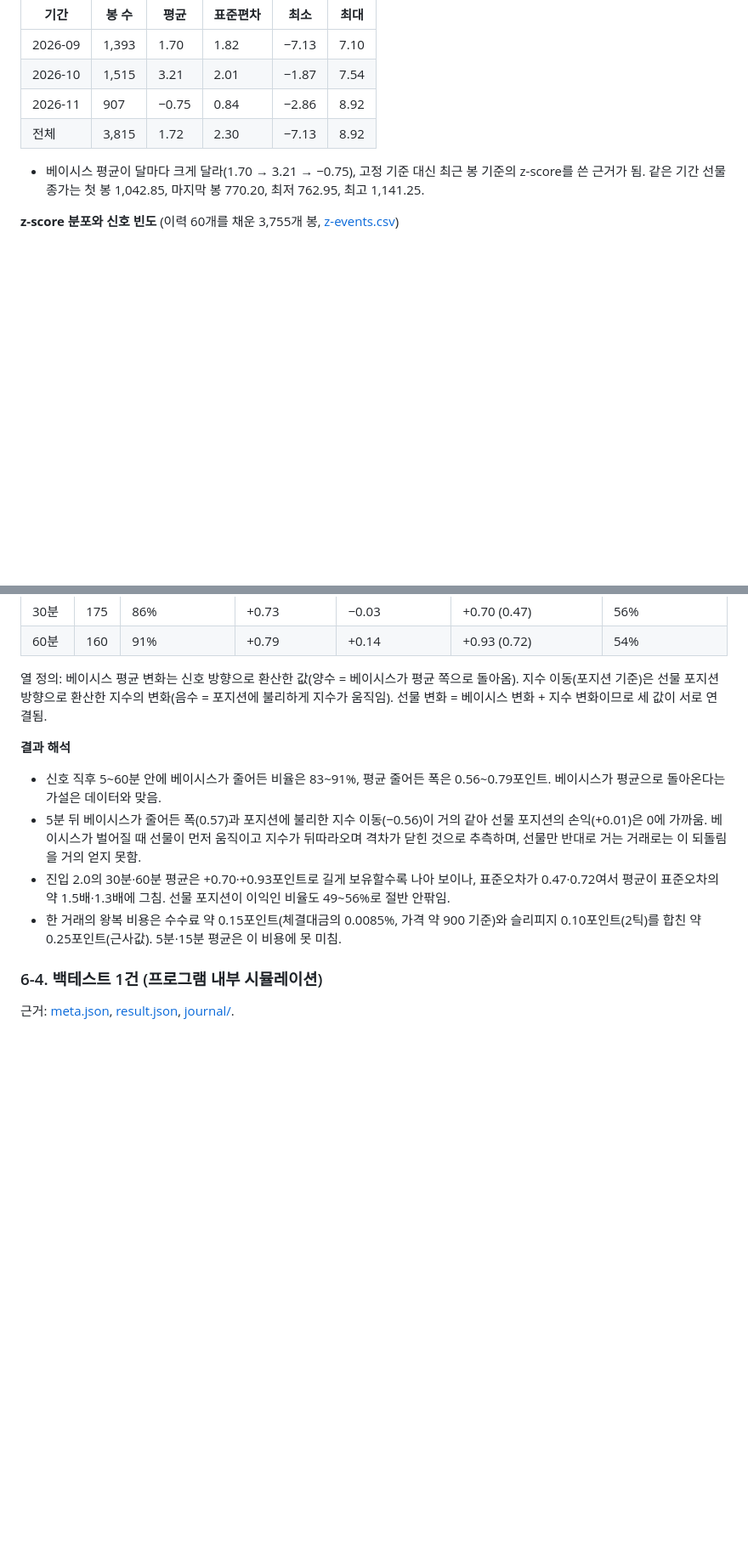
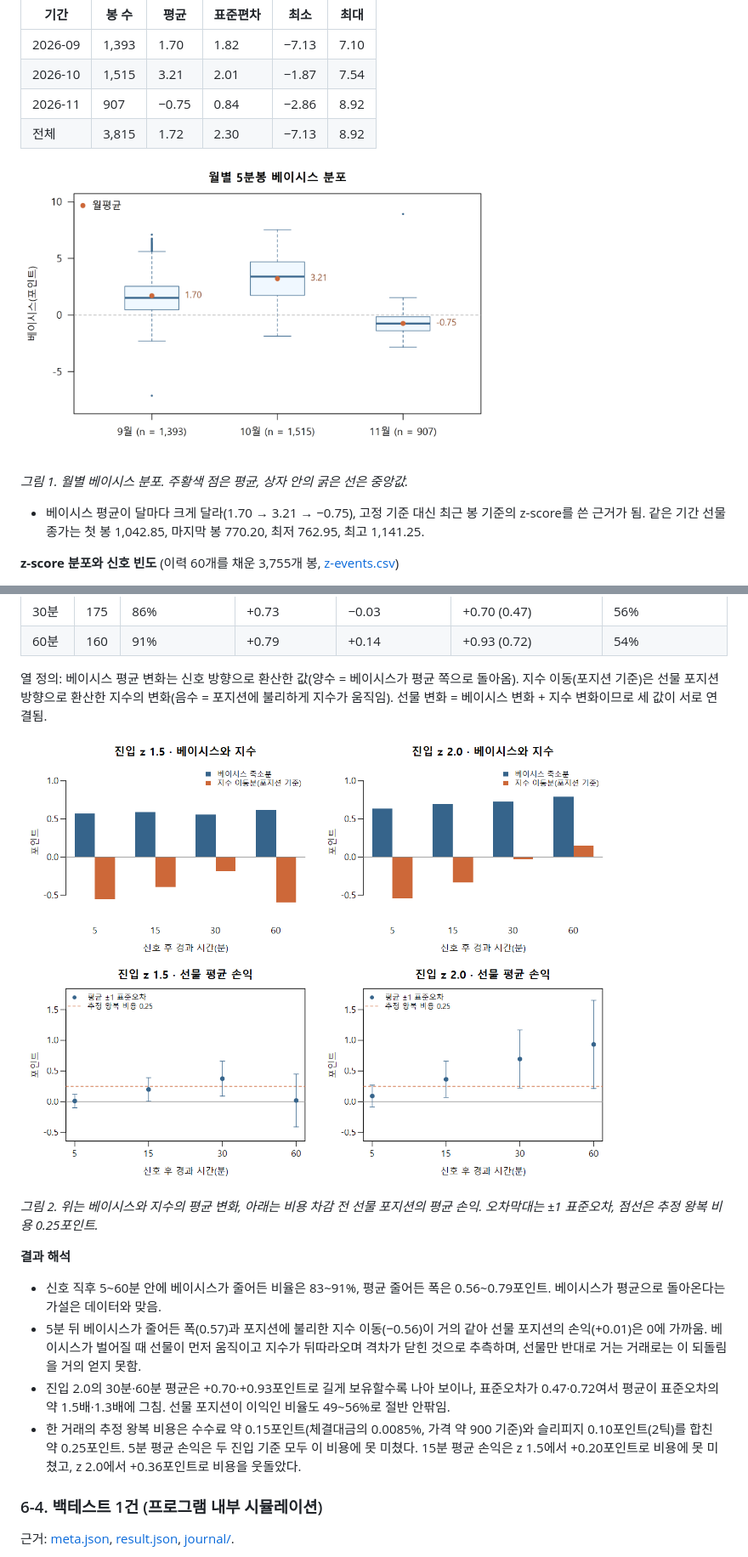
Before and after one commit to NH-Futures-Pioneer-1-Team07/pioneer-1st-submission-team07, a Markdown page: week05/README.md, 2 parts joined by grey strips. Shown at 85% size. Rendered like a GitHub page; pictures changed too: week05/results/figures/basis-by-month.png (added), week05/results/figures/signal-forward.png (added); blank space fills up the shorter version.

Commit message:
week05: 보고서 데이터 시각화 추가

```diff
--- a/week05/README.md
+++ b/week05/README.md
@@ -351,6 +352,10 @@ z-score를 쓴 것은 베이시스 수준이 시기마다 달랐기 때문이다
 | 2026-11 | 907 | −0.75 | 0.84 | −2.86 | 8.92 |
 | 전체 | 3,815 | 1.72 | 2.30 | −7.13 | 8.92 |
 
+<a href="results/figures/basis-by-month.png"><img src="results/figures/basis-by-month.png" width="560" alt="9~11월 5분봉 베이시스 분포. 월평균은 각각 1.70, 3.21, −0.75포인트."></a>
+
+*그림 1. 월별 베이시스 분포. 주황색 점은 평균, 상자 안의 굵은 선은 중앙값.*
+
 - 베이시스 평균이 달마다 크게 달라(1.70 → 3.21 → −0.75), 고정 기준 대신 최근 봉 기준의 z-score를 쓴 근거가 됨. 같은 기간 선물 종가는 첫 봉 1,042.85, 마지막 봉 770.20, 최저 762.95, 최고 1,141.25.
 
 **z-score 분포와 신호 빈도** (이력 60개를 채운 3,755개 봉, [z-events.csv](results/summary/z-events.csv))
@@ -388,12 +393,16 @@ z-score의 평균은 −0.07, 표준편차는 1.23. 정규분포보다 꼬리가
 
 열 정의: 베이시스 평균 변화는 신호 방향으로 환산한 값(양수 = 베이시스가 평균 쪽으로 돌아옴). 지수 이동(포지션 기준)은 선물 포지션 방향으로 환산한 지수의 변화(음수 = 포지션에 불리하게 지수가 움직임). 선물 변화 = 베이시스 변화 + 지수 변화이므로 세 값이 서로 연결됨.
 
+<a href="results/figures/signal-forward.png"><img src="results/figures/signal-forward.png" width="700" alt="진입 z 1.5와 2.0의 신호 후 베이시스 변화, 지수 이동, 선물 포지션의 평균 손익을 비교한 그림."></a>
+
+*그림 2. 위는 베이시스와 지수의 평균 변화, 아래는 비용 차감 전 선물 포지션의 평균 손익. 오차막대는 ±1 표준오차, 점선은 추정 왕복 비용 0.25포인트.*
+
 **결과 해석**
 
 - 신호 직후 5~60분 안에 베이시스가 줄어든 비율은 83~91%, 평균 줄어든 폭은 0.56~0.79포인트. 베이시스가 평균으로 돌아온다는 가설은 데이터와 맞음.
 - 5분 뒤 베이시스가 줄어든 폭(0.57)과 포지션에 불리한 지수 이동(−0.56)이 거의 같아 선물 포지션의 손익(+0.01)은 0에 가까움. 베이시스가 벌어질 때 선물이 먼저 움직이고 지수가 뒤따라오며 격차가 닫힌 것으로 추측하며, 선물만 반대로 거는 거래로는 이 되돌림을 거의 얻지 못함.
 - 진입 2.0의 30분·60분 평균은 +0.70·+0.93포인트로 길게 보유할수록 나아 보이나, 표준오차가 0.47·0.72여서 평균이 표준오차의 약 1.5배·1.3배에 그침. 선물 포지션이 이익인 비율도 49~56%로 절반 안팎임.
-- 한 거래의 왕복 비용은 수수료 약 0.15포인트(체결대금의 0.0085%, 가격 약 900 기준)와 슬리피지 0.10포인트(2틱)를 합친 약 0.25포인트(근사값). 5분·15분 평균은 이 비용에 못 미침.
+- 한 거래의 추정 왕복 비용은 수수료 약 0.15포인트(체결대금의 0.0085%, 가격 약 900 기준)와 슬리피지 0.10포인트(2틱)를 합친 약 0.25포인트. 5분 평균 손익은 두 진입 기준 모두 이 비용에 못 미쳤다. 15분 평균 손익은 z 1.5에서 +0.20포인트로 비용에 못 미쳤고, z 2.0에서 +0.36포인트로 비용을 웃돌았다.
 
 ### 6-4. 백테스트 1건 (프로그램 내부 시뮬레이션)
 
```
Also changed, not shown: other parts of week05/README.md (+1 -0 lines).
